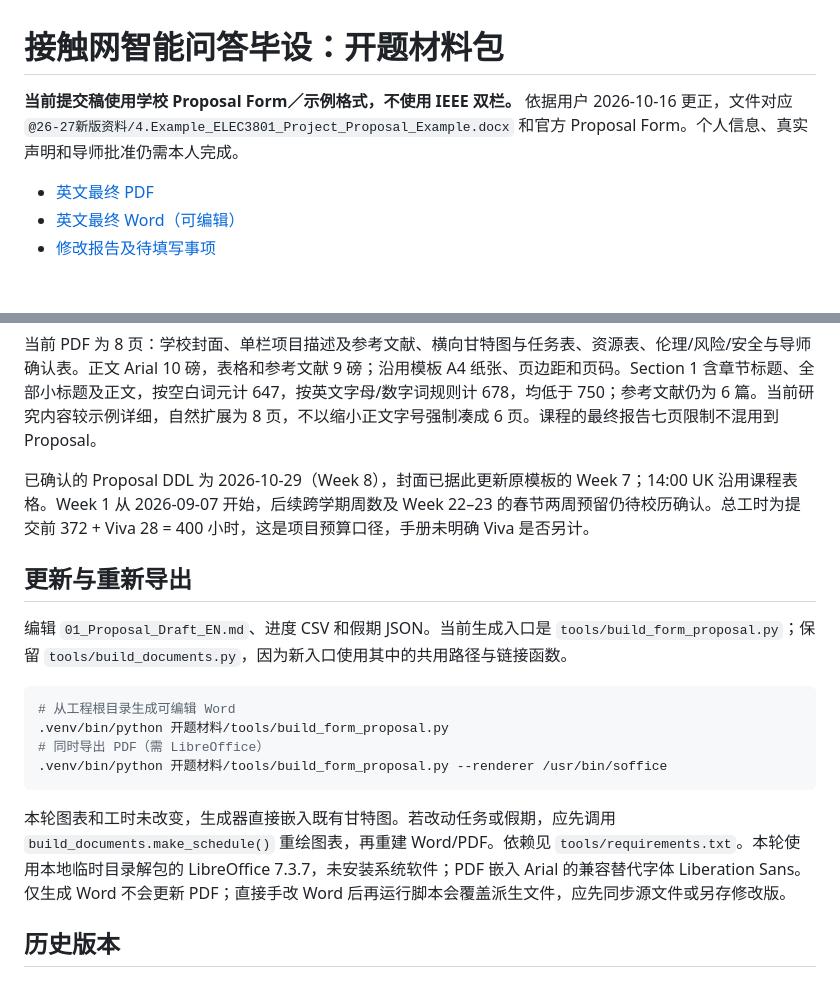
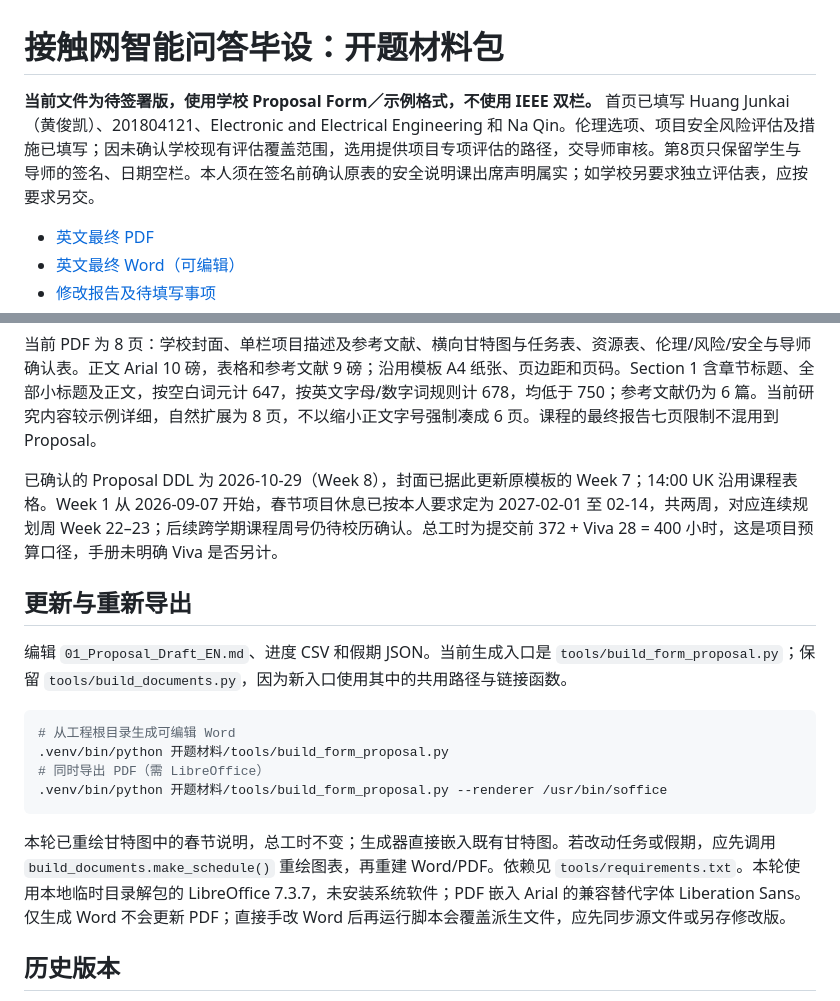
Before and after one commit to HuangJunkai2023/_graduation_project, a Markdown page: 开题材料/README.md, 2 parts joined by grey strips. GitHub-like rendering; blank space fills up the shorter version.

Commit message:
docs: prepare proposal for student and supervisor signatures

````diff
--- a/开题材料/README.md
+++ b/开题材料/README.md
@@ -1,6 +1,6 @@
 # 接触网智能问答毕设：开题材料包
 
-**当前提交稿使用学校 Proposal Form／示例格式，不使用 IEEE 双栏。** 依据用户 2026-10-16 更正，文件对应 `@26-27新版资料/4.Example_ELEC3801_Project_Proposal_Example.docx` 和官方 Proposal Form。个人信息、真实声明和导师批准仍需本人完成。
+**当前文件为待签署版，使用学校 Proposal Form／示例格式，不使用 IEEE 双栏。** 首页已填写 Huang Junkai（黄俊凯）、201804121、Electronic and Electrical Engineering 和 Na Qin。伦理选项、项目安全风险评估及措施已填写；因未确认学校现有评估覆盖范围，选用提供项目专项评估的路径，交导师审核。第8页只保留学生与导师的签名、日期空栏。本人须在签名前确认原表的安全说明课出席声明属实；如学校另要求独立评估表，应按要求另交。
 
 - [英文最终 PDF](Proposal_English_Final.pdf)
 - [英文最终 Word（可编辑）](Proposal_English_Final.docx)
@@ -13,7 +13,7 @@
 
 当前 PDF 为 8 页：学校封面、单栏项目描述及参考文献、横向甘特图与任务表、资源表、伦理/风险/安全与导师确认表。正文 Arial 10 磅，表格和参考文献 9 磅；沿用模板 A4 纸张、页边距和页码。Section 1 含章节标题、全部小标题及正文，按空白词元计 647，按英文字母/数字词规则计 678，均低于 750；参考文献仍为 6 篇。当前研究内容较示例详细，自然扩展为 8 页，不以缩小正文字号强制凑成 6 页。课程的最终报告七页限制不混用到 Proposal。
 
-已确认的 Proposal DDL 为 2026-10-29（Week 8），封面已据此更新原模板的 Week 7；14:00 UK 沿用课程表格。Week 1 从 2026-09-07 开始，后续跨学期周数及 Week 22–23 的春节两周预留仍待校历确认。总工时为提交前 372 + Viva 28 = 400 小时，这是项目预算口径，手册未明确 Viva 是否另计。
+已确认的 Proposal DDL 为 2026-10-29（Week 8），封面已据此更新原模板的 Week 7；14:00 UK 沿用课程表格。Week 1 从 2026-09-07 开始，春节项目休息已按本人要求定为 2027-02-01 至 02-14，共两周，对应连续规划周 Week 22–23；后续跨学期课程周号仍待校历确认。总工时为提交前 372 + Viva 28 = 400 小时，这是项目预算口径，手册未明确 Viva 是否另计。
 
 ## 更新与重新导出
 
@@ -26,7 +26,7 @@
 .venv/bin/python 开题材料/tools/build_form_proposal.py --renderer /usr/bin/soffice
 ```
 
-本轮图表和工时未改变，生成器直接嵌入既有甘特图。若改动任务或假期，应先调用 `build_documents.make_schedule()` 重绘图表，再重建 Word/PDF。依赖见 `tools/requirements.txt`。本轮使用本地临时目录解包的 LibreOffice 7.3.7，未安装系统软件；PDF 嵌入 Arial 的兼容替代字体 Liberation Sans。仅生成 Word 不会更新 PDF；直接手改 Word 后再运行脚本会覆盖派生文件，应先同步源文件或另存修改版。
+本轮已重绘甘特图中的春节说明，总工时不变；生成器直接嵌入既有甘特图。若改动任务或假期，应先调用 `build_documents.make_schedule()` 重绘图表，再重建 Word/PDF。依赖见 `tools/requirements.txt`。本轮使用本地临时目录解包的 LibreOffice 7.3.7，未安装系统软件；PDF 嵌入 Arial 的兼容替代字体 Liberation Sans。仅生成 Word 不会更新 PDF；直接手改 Word 后再运行脚本会覆盖派生文件，应先同步源文件或另存修改版。
 
 ## 历史版本
 
````
Also changed, not shown: 开题材料/01_Proposal_Draft_EN.md (+33 -17 lines), 开题材料/Final_Revision_Report.md (+27 -34 lines), 开题材料/figures/gantt.png, 7 other files.
